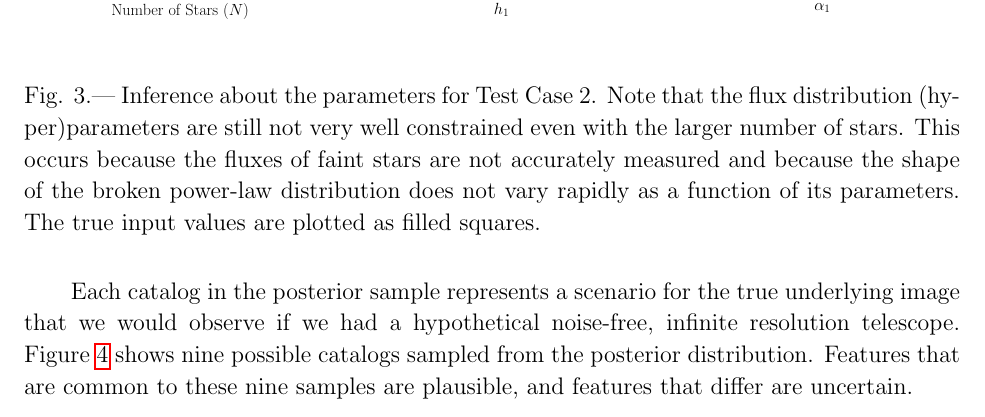
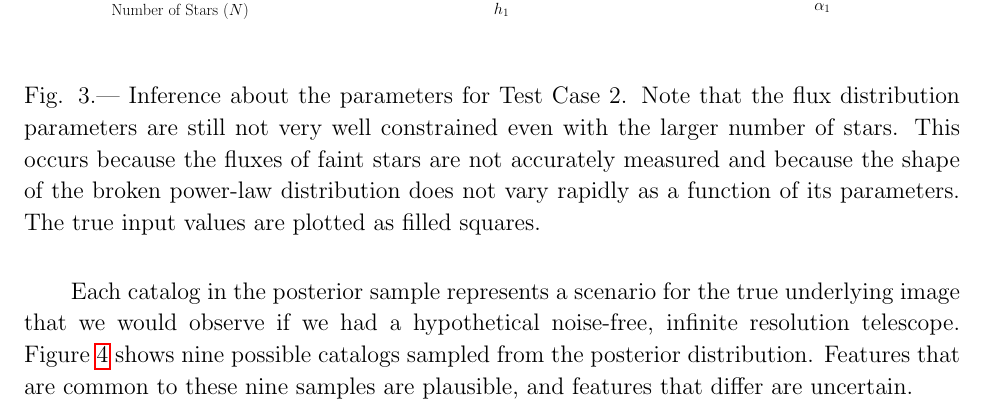
Before and after one commit to dfm/Star-Field, a LaTeX paper (paper/ms.tex): part of page 12 of 22, cut so that both start at the same text. Compiled offline with pdfLaTeX.

Commit message:
Don't use the word hyperparameters

```diff
--- a/paper/ms.tex
+++ b/paper/ms.tex
@@ -522,7 +522,7 @@ modern multi-core PC.
 \includegraphics[width=\textwidth]{Figures/inference2.eps}
 \end{center}
 \caption{Inference about the parameters for Test Case 2. Note that the
-flux distribution (hyper)parameters are still not very well constrained even with
+flux distribution parameters are still not very well constrained even with
 the larger number of
 stars. This occurs because the fluxes of faint stars are not accurately measured
 and because the shape of the broken power-law distribution does not vary rapidly
```
Also changed, not shown: paper/ms.tex (2 more changed lines).
